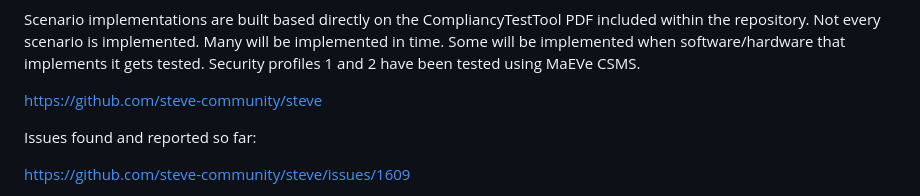
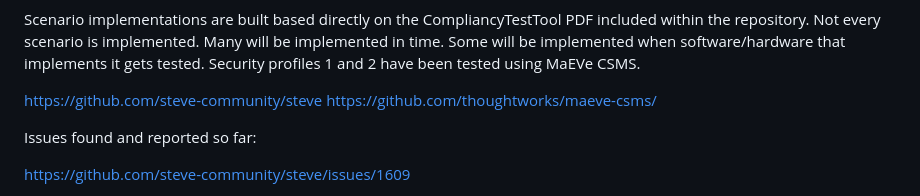
Before and after one commit to brandonprry/VolatileOCPP, a Markdown page: README.md, the part around the change. Rendered like a GitHub page.

```diff
--- a/README.md
+++ b/README.md
@@ -16,6 +16,7 @@ Scenarios can be run against the SteVe OCPP Server implementation as a testbed.
 Scenario implementations are built based directly on the CompliancyTestTool PDF included within the repository. Not every scenario is implemented. Many will be implemented in time. Some will be implemented when software/hardware that implements it gets tested. Security profiles 1 and 2 have been tested using MaEVe CSMS.
 
 https://github.com/steve-community/steve
+https://github.com/thoughtworks/maeve-csms/
 
 Issues found and reported so far:
 
```
